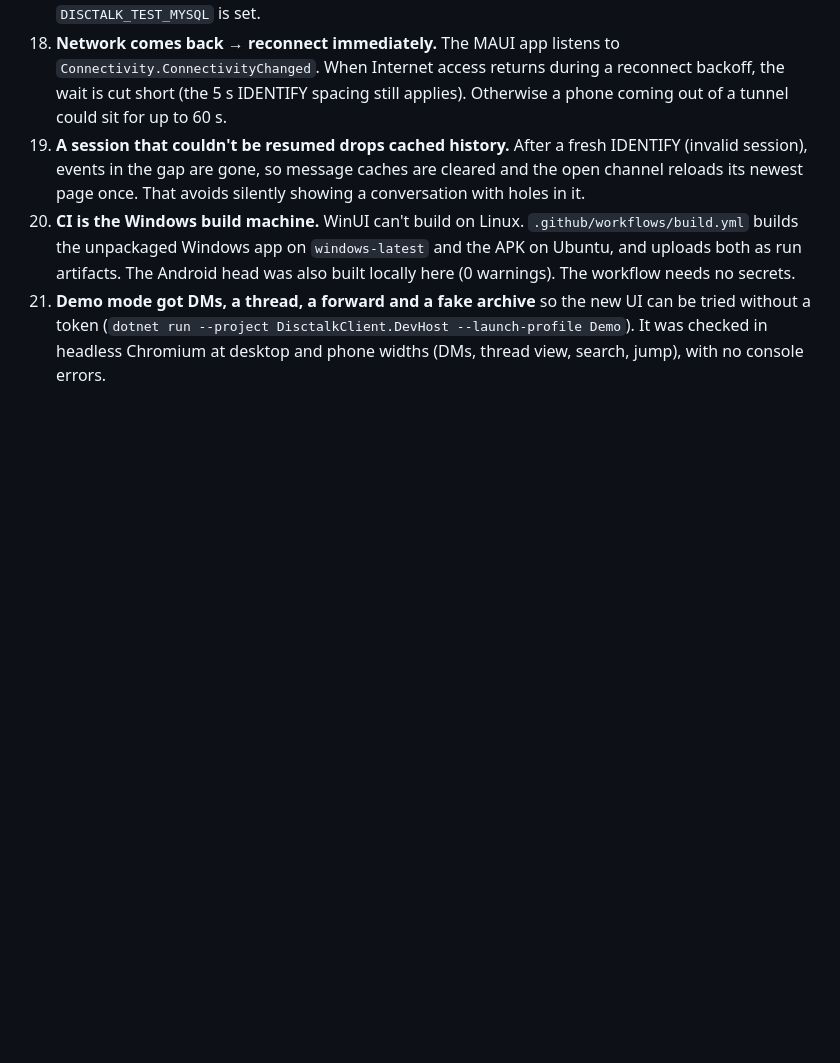
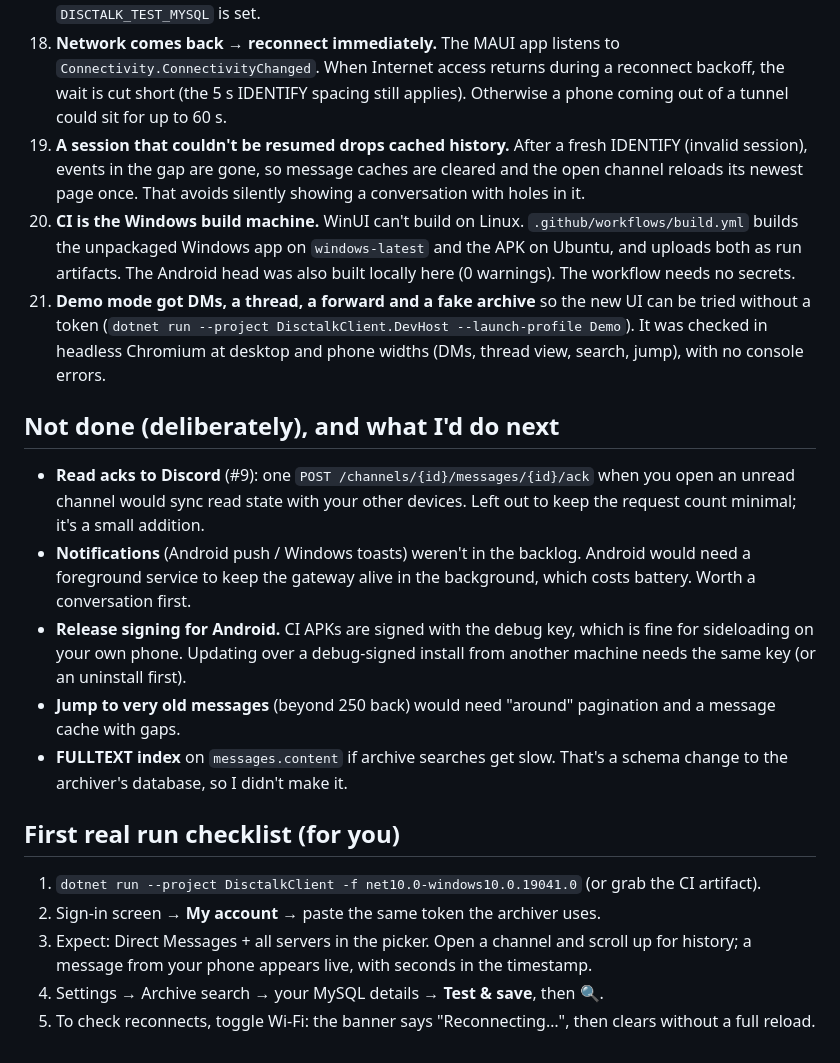
Before and after one commit to adubry75/Disctalk, a Markdown page: DECISIONS.md, the part around the change. GitHub-like rendering; blank space fills up the shorter version.

Commit message:
DECISIONS: what was left out on purpose, and a first-run checklist
Co-Authored-By: Claude Opus 5.5 <noreply@anthropic.com>
Claude-Session: https://claude.ai/code/session_01X56G21QfKaBBDx1LWqEFod

```diff
--- a/DECISIONS.md
+++ b/DECISIONS.md
@@ -84,3 +84,24 @@ so any of them can be reversed deliberately.
 21. **Demo mode got DMs, a thread, a forward and a fake archive** so the new UI can be tried without a token
     (`dotnet run --project DisctalkClient.DevHost --launch-profile Demo`). It was checked in headless Chromium at
     desktop and phone widths (DMs, thread view, search, jump), with no console errors.
+
+## Not done (deliberately), and what I'd do next
+
+- **Read acks to Discord** (#9): one `POST /channels/{id}/messages/{id}/ack` when you open an unread channel would
+  sync read state with your other devices. Left out to keep the request count minimal; it's a small addition.
+- **Notifications** (Android push / Windows toasts) weren't in the backlog. Android would need a foreground service
+  to keep the gateway alive in the background, which costs battery. Worth a conversation first.
+- **Release signing for Android.** CI APKs are signed with the debug key, which is fine for sideloading on your own
+  phone. Updating over a debug-signed install from another machine needs the same key (or an uninstall first).
+- **Jump to very old messages** (beyond 250 back) would need "around" pagination and a message cache with gaps.
+- **FULLTEXT index** on `messages.content` if archive searches get slow. That's a schema change to the archiver's
+  database, so I didn't make it.
+
+## First real run checklist (for you)
+
+1. `dotnet run --project DisctalkClient -f net10.0-windows10.0.19041.0` (or grab the CI artifact).
+2. Sign-in screen → **My account** → paste the same token the archiver uses.
+3. Expect: Direct Messages + all servers in the picker. Open a channel and scroll up for history; a message from your
+   phone appears live, with seconds in the timestamp.
+4. Settings → Archive search → your MySQL details → **Test & save**, then 🔍.
+5. To check reconnects, toggle Wi-Fi: the banner says "Reconnecting…", then clears without a full reload.
```
